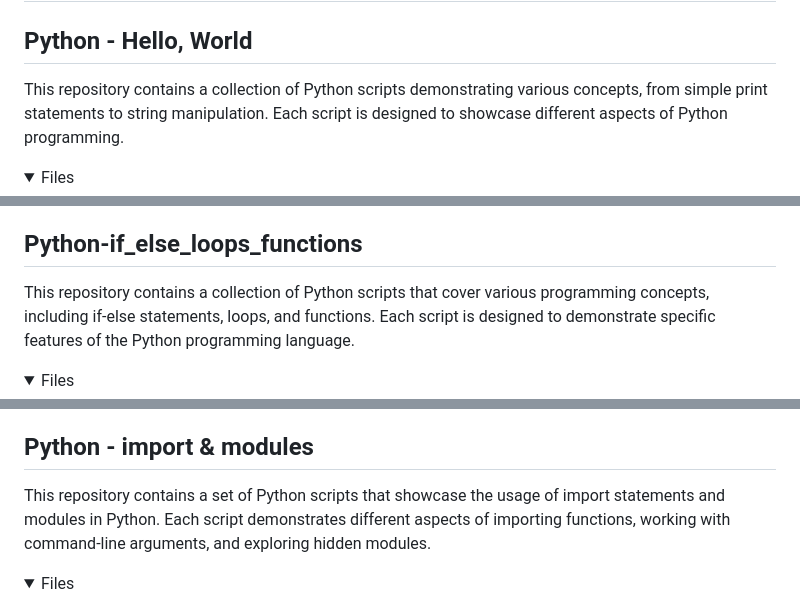
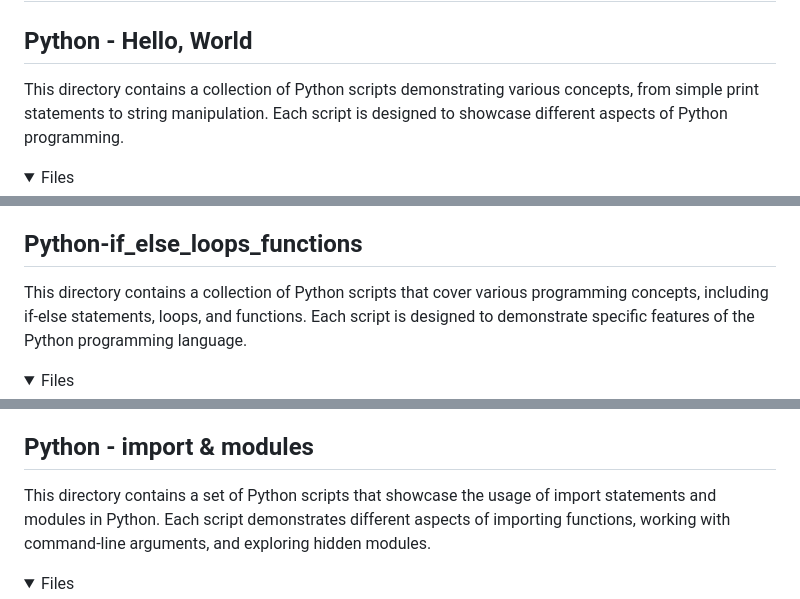
Before and after one commit to ThatsVie/atlas-higher_level_programming, a Markdown page: README.md, 3 parts joined by grey strips. Rendered like a GitHub page; folded sections open.

```diff
--- a/README.md
+++ b/README.md
@@ -1,7 +1,7 @@
 # Atlas - Higher Level Programming
 ## Python - Hello, World
 
-This repository contains a collection of Python scripts demonstrating various concepts, from simple print statements to string manipulation. Each script is designed to showcase different aspects of Python programming.
+This directory contains a collection of Python scripts demonstrating various concepts, from simple print statements to string manipulation. Each script is designed to showcase different aspects of Python programming.
 <details>
 <summary> Files</summary>
 <ul><li>
@@ -25,7 +25,7 @@ This script imports and prints the Zen of Python, a set of guiding principles fo
 
 ## Python-if_else_loops_functions
 
-This repository contains a collection of Python scripts that cover various programming concepts, including if-else statements, loops, and functions. Each script is designed to demonstrate specific features of the Python programming language.
+This directory contains a collection of Python scripts that cover various programming concepts, including if-else statements, loops, and functions. Each script is designed to demonstrate specific features of the Python programming language.
 <details>
 <summary> Files</summary>
 <ul><li>
@@ -59,7 +59,7 @@ This script defines a function to implement the classic FizzBuzz problem for num
 
 ## Python - import & modules
 
-This repository contains a set of Python scripts that showcase the usage of import statements and modules in Python. Each script demonstrates different aspects of importing functions, working with command-line arguments, and exploring hidden modules.
+This directory contains a set of Python scripts that showcase the usage of import statements and modules in Python. Each script demonstrates different aspects of importing functions, working with command-line arguments, and exploring hidden modules.
 
 <details>
 <summary> Files</summary>
```
